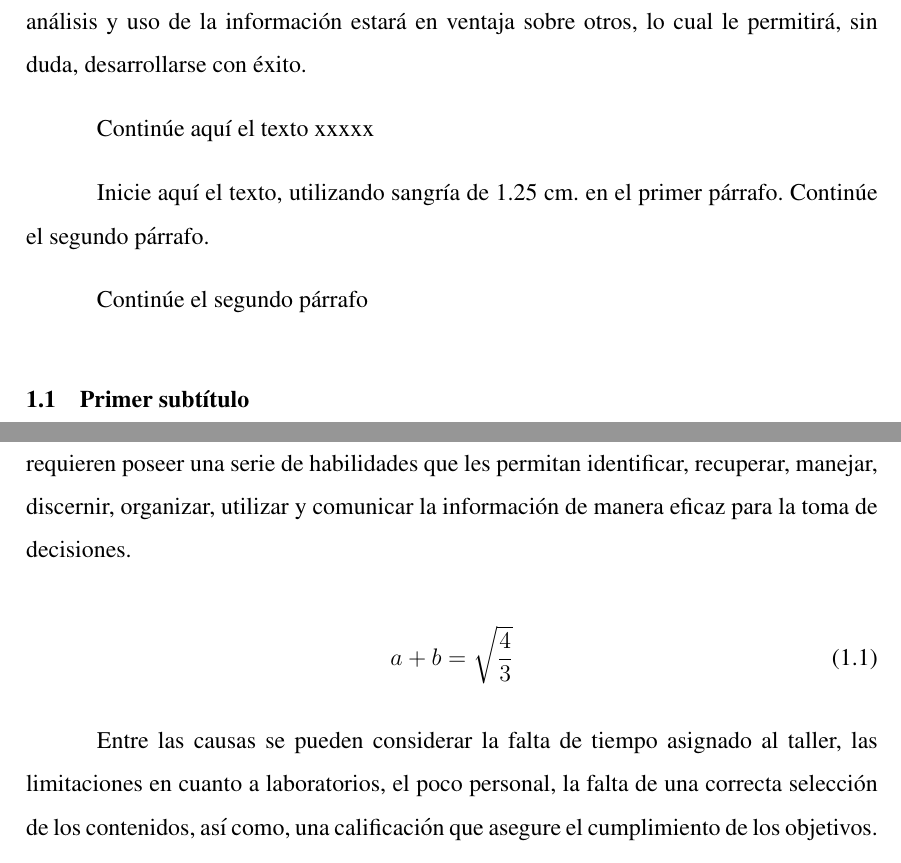
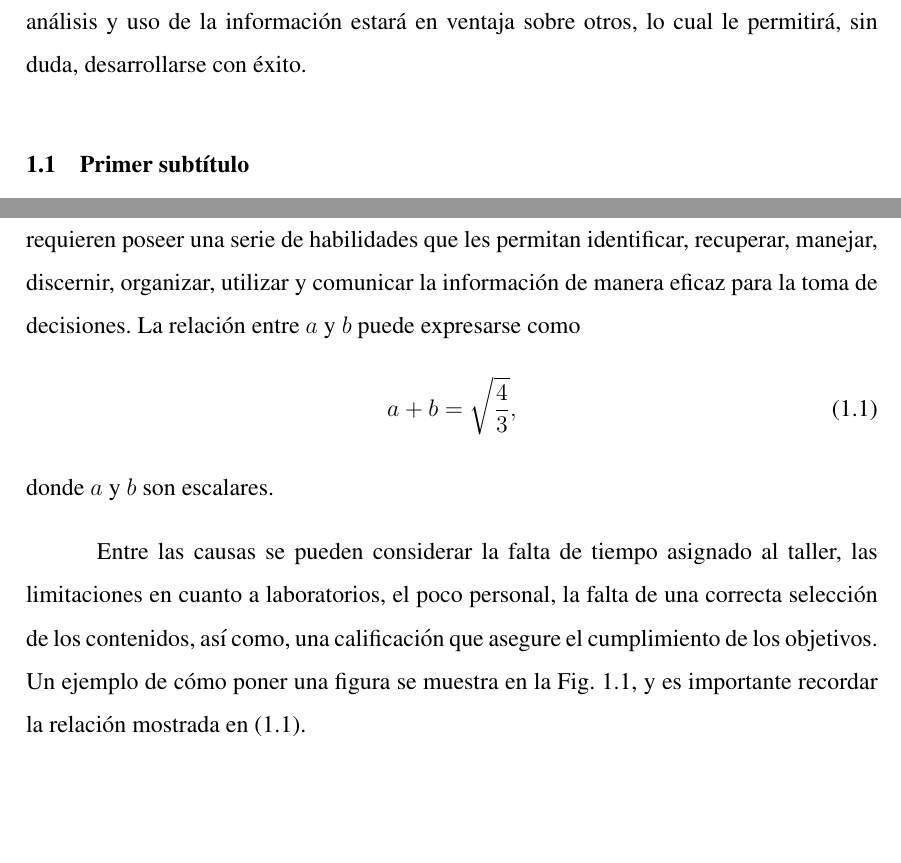
Before and after one commit to Rodari78Utec/plantilla_tesis, a LaTeX thesis (main.tex, which reads secciones/capitulo1.tex): two parts of pages 10 and 11 of 20, joined at a grey line, cut so that both start at the same text, the shorter picture padded with empty space. Compiled offline with pdfLaTeX.

Commit message:
Update capitulo1.tex

```diff
--- a/secciones/capitulo1.tex
+++ b/secciones/capitulo1.tex
@@ -35,12 +35,6 @@
   búsqueda, análisis y uso de la información estará en ventaja sobre otros, lo
   cual le permitirá, sin duda, desarrollarse con éxito.
 
-  Continúe aquí el texto xxxxx
-
-Inicie aquí el texto, utilizando sangría de 1.25 cm. en el primer
-párrafo. Continúe el segundo párrafo.
-
-Continúe el segundo párrafo
 
 \section{Primer subtítulo}
 
@@ -70,17 +64,19 @@ sus usuarios tener acceso a muchas fuentes de información. Para asegurar el
 acceso y uso de los servicios los usuarios requieren poseer una serie de
 habilidades que les permitan identificar, recuperar, manejar, discernir,
 organizar, utilizar y comunicar la información de manera eficaz para la toma de
-decisiones.
-
+decisiones. La relación entre $a$ y $b$ puede expresarse como
+%
 \begin{equation}
   \label{eq:1}
-  a+b=\sqrt{\frac{4}{3}}
+  a+b=\sqrt{\frac{4}{3}},
 \end{equation}
+%
+donde $a$ y $b$ son escalares.
 
 Entre las causas se pueden considerar la falta de tiempo asignado al taller,
 las limitaciones en cuanto a laboratorios, el poco personal, la falta de una
 correcta selección de los contenidos, así como, una calificación que asegure el
-cumplimiento de los objetivos.
+cumplimiento de los objetivos. Un ejemplo de cómo poner una figura se muestra en la Fig. \ref{fig:diagram2}, y es importante recordar la relación mostrada en \eqref{eq:1}.
 
 
 \begin{figure}
```
